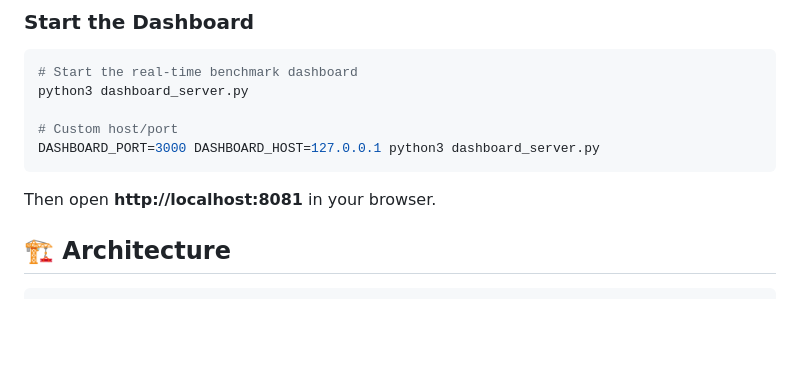
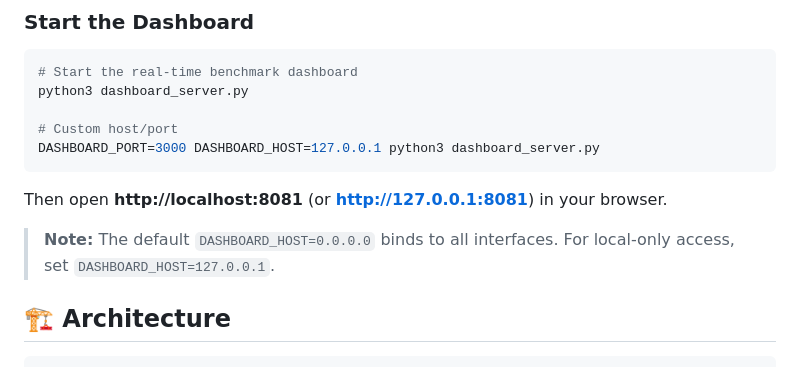
Before and after one commit to OneByJorah/BenchDash, a Markdown page: README.md, the part around the change. Drawn GitHub-style; blank space fills up the shorter version.

Commit message:
fix(README): clarify dashboard host binding and local access note
Added explicit mention that the default DASHBOARD_HOST=0.0.0.0 binds
to all interfaces, and instructions for local-only access via
DASHBOARD_HOST=127.0.0.1.

This fixes DEGRADED finding D-4: port/host documentation inconsistency.

````diff
--- a/README.md
+++ b/README.md
@@ -101,7 +101,9 @@ python3 dashboard_server.py
 DASHBOARD_PORT=3000 DASHBOARD_HOST=127.0.0.1 python3 dashboard_server.py
 ```
 
-Then open **http://localhost:8081** in your browser.
+Then open **http://localhost:8081** (or **http://127.0.0.1:8081**) in your browser.
+
+> **Note:** The default `DASHBOARD_HOST=0.0.0.0` binds to all interfaces. For local-only access, set `DASHBOARD_HOST=127.0.0.1`.
 
 ## 🏗️ Architecture
 
````
